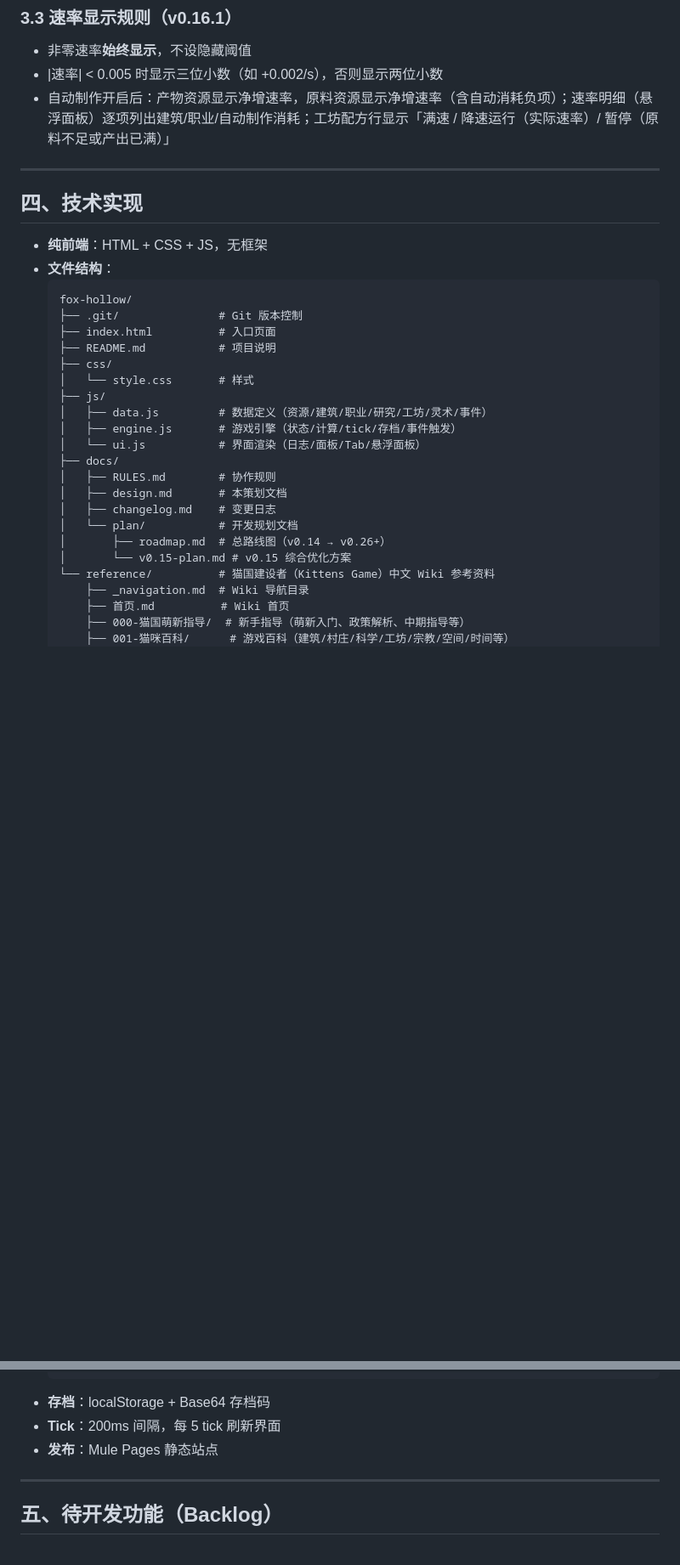
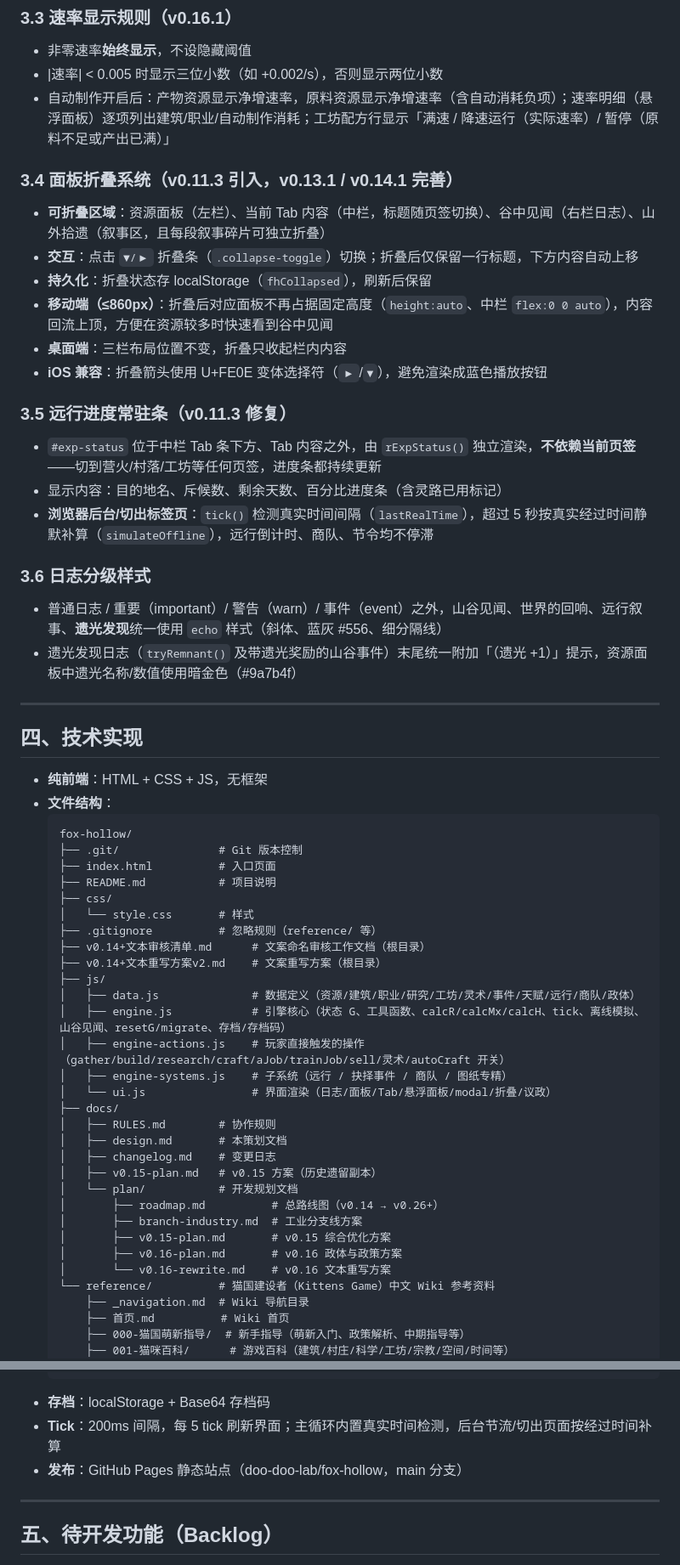
Before and after one commit to doo-doo-lab/fox-hollow, a Markdown page: docs/design.md, 2 parts joined by grey strips. Shown at 85% size. Drawn GitHub-style; blank space fills up the shorter version.

Commit message:
docs: design.md 同步至 v0.16.1 现状——§3 新增面板折叠/远行进度常驻条/日志分级样式，§4 文件结构补齐 engine 拆分与 plan 文档，§7 当前版本状态含 v0.16.0 政体入库（占位名）与 v0.16.1 修复

````diff
--- a/docs/design.md
+++ b/docs/design.md
@@ -198,6 +198,26 @@
 - |速率| < 0.005 时显示三位小数（如 +0.002/s），否则显示两位小数
 - 自动制作开启后：产物资源显示净增速率，原料资源显示净增速率（含自动消耗负项）；速率明细（悬浮面板）逐项列出建筑/职业/自动制作消耗；工坊配方行显示「满速 / 降速运行（实际速率）/ 暂停（原料不足或产出已满）」
 
+### 3.4 面板折叠系统（v0.11.3 引入，v0.13.1 / v0.14.1 完善）
+
+- **可折叠区域**：资源面板（左栏）、当前 Tab 内容（中栏，标题随页签切换）、谷中见闻（右栏日志）、山外拾遗（叙事区，且每段叙事碎片可独立折叠）
+- **交互**：点击 `▼︎/▶︎` 折叠条（`.collapse-toggle`）切换；折叠后仅保留一行标题，下方内容自动上移
+- **持久化**：折叠状态存 localStorage（`fhCollapsed`），刷新后保留
+- **移动端（≤860px）**：折叠后对应面板不再占据固定高度（`height:auto`、中栏 `flex:0 0 auto`），内容回流上顶，方便在资源较多时快速看到谷中见闻
+- **桌面端**：三栏布局位置不变，折叠只收起栏内内容
+- **iOS 兼容**：折叠箭头使用 U+FE0E 变体选择符（`▶︎`/`▼︎`），避免渲染成蓝色播放按钮
+
+### 3.5 远行进度常驻条（v0.11.3 修复）
+
+- `#exp-status` 位于中栏 Tab 条下方、Tab 内容之外，由 `rExpStatus()` 独立渲染，**不依赖当前页签**——切到营火/村落/工坊等任何页签，进度条都持续更新
+- 显示内容：目的地名、斥候数、剩余天数、百分比进度条（含灵路已用标记）
+- **浏览器后台/切出标签页**：`tick()` 检测真实时间间隔（`lastRealTime`），超过 5 秒按真实经过时间静默补算（`simulateOffline`），远行倒计时、商队、节令均不停滞
+
+### 3.6 日志分级样式
+
+- 普通日志 / 重要（important）/ 警告（warn）/ 事件（event）之外，山谷见闻、世界的回响、远行叙事、**遗光发现**统一使用 `echo` 样式（斜体、蓝灰 #556、细分隔线）
+- 遗光发现日志（`tryRemnant()` 及带遗光奖励的山谷事件）末尾统一附加「（遗光 +1）」提示，资源面板中遗光名称/数值使用暗金色（#9a7b4f）
+
 ---
 
 ## 四、技术实现
@@ -211,17 +231,26 @@
   ├── README.md           # 项目说明
   ├── css/
   │   └── style.css       # 样式
+  ├── .gitignore          # 忽略规则（reference/ 等）
+  ├── v0.14+文本审核清单.md      # 文案命名审核工作文档（根目录）
+  ├── v0.14+文本重写方案v2.md    # 文案重写方案（根目录）
   ├── js/
-  │   ├── data.js         # 数据定义（资源/建筑/职业/研究/工坊/灵术/事件）
-  │   ├── engine.js       # 游戏引擎（状态/计算/tick/存档/事件触发）
-  │   └── ui.js           # 界面渲染（日志/面板/Tab/悬浮面板）
+  │   ├── data.js              # 数据定义（资源/建筑/职业/研究/工坊/灵术/事件/天赋/远行/商队/政体）
+  │   ├── engine.js            # 引擎核心（状态 G、工具函数、calcR/calcMx/calcH、tick、离线模拟、山谷见闻、resetG/migrate、存档/存档码）
+  │   ├── engine-actions.js    # 玩家直接触发的操作（gather/build/research/craft/aJob/trainJob/sell/灵术/autoCraft 开关）
+  │   ├── engine-systems.js    # 子系统（远行 / 抉择事件 / 商队 / 图纸专精）
+  │   └── ui.js                # 界面渲染（日志/面板/Tab/悬浮面板/modal/折叠/议政）
   ├── docs/
   │   ├── RULES.md        # 协作规则
   │   ├── design.md       # 本策划文档
   │   ├── changelog.md    # 变更日志
+  │   ├── v0.15-plan.md   # v0.15 方案（历史遗留副本）
   │   └── plan/           # 开发规划文档
-  │       ├── roadmap.md  # 总路线图（v0.14 → v0.26+）
-  │       └── v0.15-plan.md # v0.15 综合优化方案
+  │       ├── roadmap.md          # 总路线图（v0.14 → v0.26+）
+  │       ├── branch-industry.md  # 工业分支线方案
+  │       ├── v0.15-plan.md       # v0.15 综合优化方案
+  │       ├── v0.16-plan.md       # v0.16 政体与政策方案
+  │       └── v0.16-rewrite.md    # v0.16 文本重写方案
   └── reference/          # 猫国建设者（Kittens Game）中文 Wiki 参考资料
       ├── _navigation.md  # Wiki 导航目录
       ├── 首页.md          # Wiki 首页
@@ -242,8 +271,8 @@
       └── 007-常见问题/      # FAQ、云存档、建筑升级、次元超越、推荐玄学等
   ```
 - **存档**：localStorage + Base64 存档码
-- **Tick**：200ms 间隔，每 5 tick 刷新界面
-- **发布**：Mule Pages 静态站点
+- **Tick**：200ms 间隔，每 5 tick 刷新界面；主循环内置真实时间检测，后台节流/切出页面按经过时间补算
+- **发布**：GitHub Pages 静态站点（doo-doo-lab/fox-hollow，main 分支）
 
 ---
 
````
Also changed, not shown: other parts of docs/design.md (+8 -6 lines).
